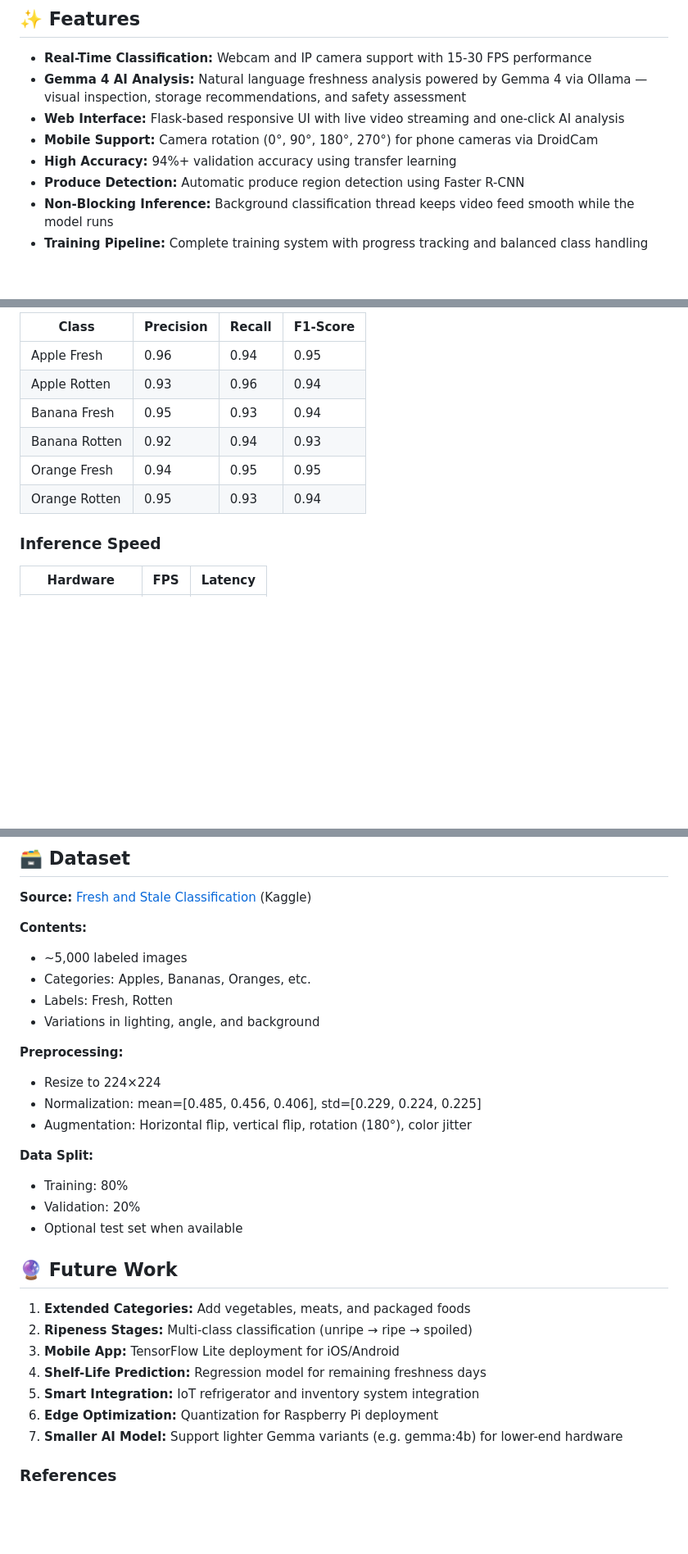
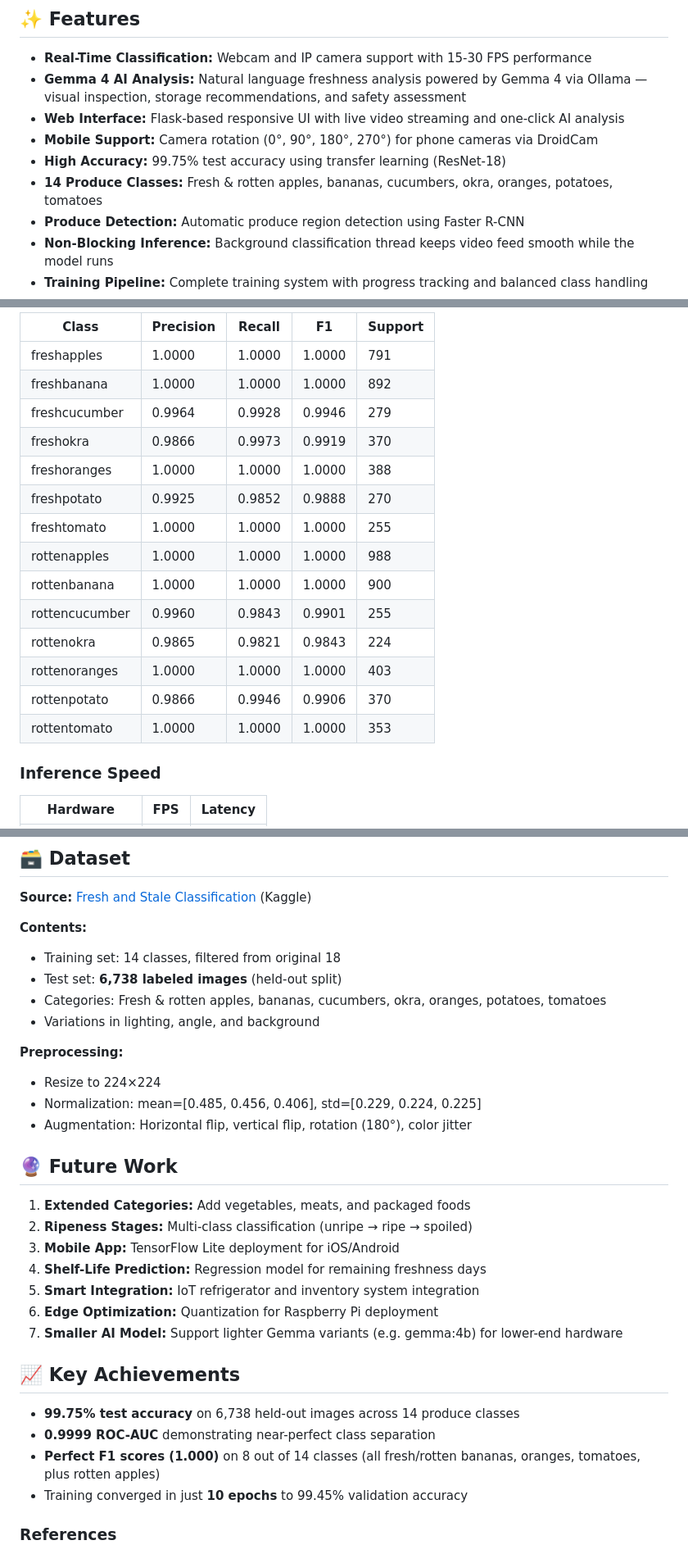
Before and after one commit to vmgriest/SpoiledOrNot, a Markdown page: README.md, 3 parts joined by grey strips. Shown at 82% size. Rendered like a GitHub page; blank space fills up the shorter version.

```diff
--- a/README.md
+++ b/README.md
@@ -25,7 +28,8 @@ Demo: https://youtu.be/sikMSuCsDZ8
 - **Gemma 4 AI Analysis:** Natural language freshness analysis powered by Gemma 4 via Ollama — visual inspection, storage recommendations, and safety assessment
 - **Web Interface:** Flask-based responsive UI with live video streaming and one-click AI analysis
 - **Mobile Support:** Camera rotation (0°, 90°, 180°, 270°) for phone cameras via DroidCam
-- **High Accuracy:** 94%+ validation accuracy using transfer learning
+- **High Accuracy:** 99.75% test accuracy using transfer learning (ResNet-18)
+- **14 Produce Classes:** Fresh & rotten apples, bananas, cucumbers, okra, oranges, potatoes, tomatoes
 - **Produce Detection:** Automatic produce region detection using Faster R-CNN
 - **Non-Blocking Inference:** Background classification thread keeps video feed smooth while the model runs
 - **Training Pipeline:** Complete training system with progress tracking and balanced class handling
@@ -282,12 +305,20 @@ FC(128→64) → ReLU → Dropout → FC(64→classes)
 
-| Class | Precision | Recall | F1-Score |
-|-------|-----------|--------|----------|
-| Apple Fresh | 0.96 | 0.94 | 0.95 |
-| Apple Rotten | 0.93 | 0.96 | 0.94 |
-| Banana Fresh | 0.95 | 0.93 | 0.94 |
-| Banana Rotten | 0.92 | 0.94 | 0.93 |
-| Orange Fresh | 0.94 | 0.95 | 0.95 |
-| Orange Rotten | 0.95 | 0.93 | 0.94 |
+| Class | Precision | Recall | F1 | Support |
+|-------|-----------|--------|-----|---------|
+| freshapples | 1.0000 | 1.0000 | 1.0000 | 791 |
+| freshbanana | 1.0000 | 1.0000 | 1.0000 | 892 |
+| freshcucumber | 0.9964 | 0.9928 | 0.9946 | 279 |
+| freshokra | 0.9866 | 0.9973 | 0.9919 | 370 |
+| freshoranges | 1.0000 | 1.0000 | 1.0000 | 388 |
+| freshpotato | 0.9925 | 0.9852 | 0.9888 | 270 |
+| freshtomato | 1.0000 | 1.0000 | 1.0000 | 255 |
+| rottenapples | 1.0000 | 1.0000 | 1.0000 | 988 |
+| rottenbanana | 1.0000 | 1.0000 | 1.0000 | 900 |
+| rottencucumber | 0.9960 | 0.9843 | 0.9901 | 255 |
+| rottenokra | 0.9865 | 0.9821 | 0.9843 | 224 |
+| rottenoranges | 1.0000 | 1.0000 | 1.0000 | 403 |
+| rottenpotato | 0.9866 | 0.9946 | 0.9906 | 370 |
+| rottentomato | 1.0000 | 1.0000 | 1.0000 | 353 |
 
 ### Inference Speed
 
@@ -301,20 +332,15 @@ FC(128→64) → ReLU → Dropout → FC(64→classes)
 **Source:** [Fresh and Stale Classification](https://www.kaggle.com/datasets/swoyam2609/fresh-and-stale-classification) (Kaggle)
 
 **Contents:**
-- ~5,000 labeled images
-- Categories: Apples, Bananas, Oranges, etc.
-- Labels: Fresh, Rotten
+- Training set: 14 classes, filtered from original 18
+- Test set: **6,738 labeled images** (held-out split)
+- Categories: Fresh & rotten apples, bananas, cucumbers, okra, oranges, potatoes, tomatoes
 - Variations in lighting, angle, and background
 
 **Preprocessing:**
 - Resize to 224×224
 - Normalization: mean=[0.485, 0.456, 0.406], std=[0.229, 0.224, 0.225]
 - Augmentation: Horizontal flip, vertical flip, rotation (180°), color jitter
-
-**Data Split:**
-- Training: 80%
-- Validation: 20%
-- Optional test set when available
 
 ## 🔮 Future Work
 
@@ -326,6 +352,12 @@ FC(128→64) → ReLU → Dropout → FC(64→classes)
 6. **Edge Optimization:** Quantization for Raspberry Pi deployment
 7. **Smaller AI Model:** Support lighter Gemma variants (e.g. gemma:4b) for lower-end hardware
 
+## 📈 Key Achievements
+
+- **99.75% test accuracy** on 6,738 held-out images across 14 produce classes
+- **0.9999 ROC-AUC** demonstrating near-perfect class separation
+- **Perfect F1 scores (1.000)** on 8 out of 14 classes (all fresh/rotten bananas, oranges, tomatoes, plus rotten apples)
+- Training converged in just **10 epochs** to 99.45% validation accuracy
 
 ### References
 
```
Also changed, not shown: other parts of README.md (+35 -13 lines).
